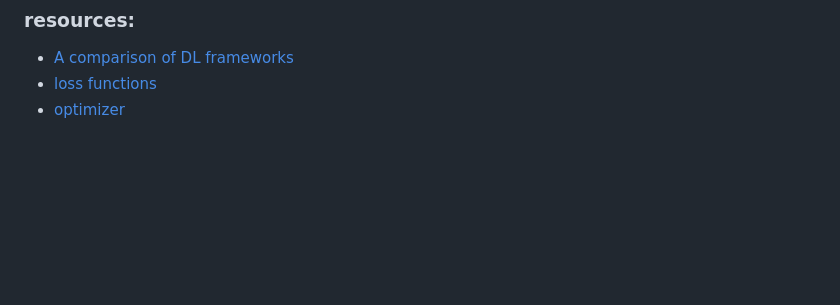
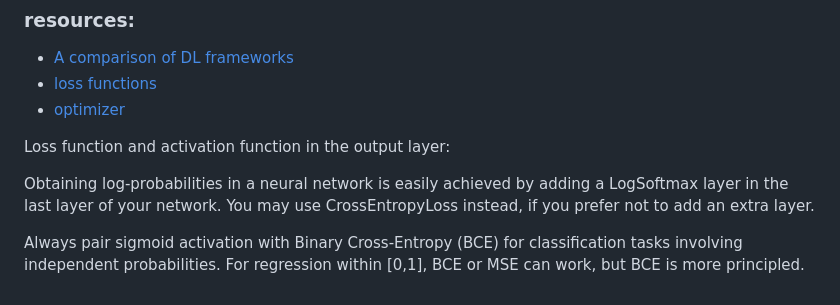
Before and after one commit to NxNiki/udemy-aws-machine_learning, a Markdown page: README.md, the part around the change. GitHub-like rendering; blank space fills up the shorter version.

```diff
--- a/README.md
+++ b/README.md
@@ -122,3 +122,11 @@ Also need to attach the CloudWatchEventsFullAccess and SageMakerFullAccess polic
 - [A comparison of DL frameworks](https://thegradient.pub/state-of-ml-frameworks-2019-pytorch-dominates-research-tensorflow-dominates-industry/)
 - [loss functions](https://pytorch.org/docs/stable/nn.html#loss-functions)
 - [optimizer](https://pytorch.org/docs/stable/optim.html)
+
+Loss function and activation function in the output layer:
+
+Obtaining log-probabilities in a neural network is easily achieved by adding a LogSoftmax layer in the last layer of your network.
+You may use CrossEntropyLoss instead, if you prefer not to add an extra layer.
+
+Always pair sigmoid activation with Binary Cross-Entropy (BCE) for classification tasks involving independent probabilities. For regression within
+[0,1], BCE or MSE can work, but BCE is more principled.
```
